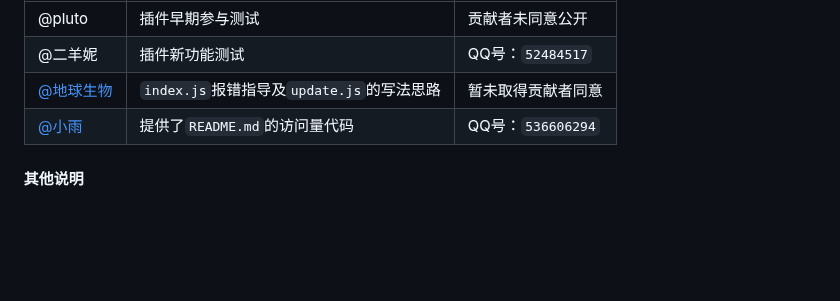
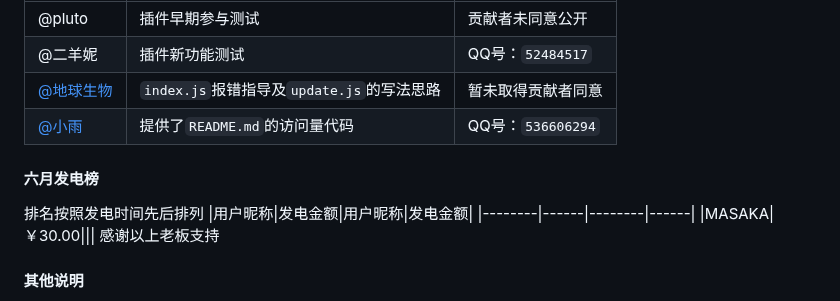
Before and after one commit to cunyx-xiaomizhou/game_cunyx-plugin, a Markdown page: README.md, the part around the change. Rendered like a GitHub page; blank space fills up the shorter version.

Commit message:
update README.md.
Signed-off-by: 寸幼萱 <12395046+cunyx@user.noreply.gitee.com>

```diff
--- a/README.md
+++ b/README.md
@@ -93,6 +93,13 @@ cd ~ && cd Yunzai-Bot && node app
 | [@地球生物](https://gitee.com/jiang-zhitao-1)|`index.js`报错指导及`update.js`的写法思路|暂未取得贡献者同意|
 | [@小雨](https://gitee.com/SHIKEAIXY)|提供了`README.md`的访问量代码|QQ号：`536606294`|
 
+#### 六月发电榜
+排名按照发电时间先后排列
+|用户昵称|发电金额|用户昵称|发电金额|
+|--------|------|--------|------|
+|MASAKA|￥30.00|||
+感谢以上老板支持
+
 #### 其他说明
 1.   本插件暂时没有帮助，指令列表可以在本页面查看
 2.   因为被某人威胁了，所以在插件里藏了一点绝对权限，一般开个玩笑啊之类的闹着玩我是不会动用这个权限的，要是动手了(包括但不限于DDoS等)，就别怪我不客气了。别看我是被吓大的，但我还是有脾气的！
```
